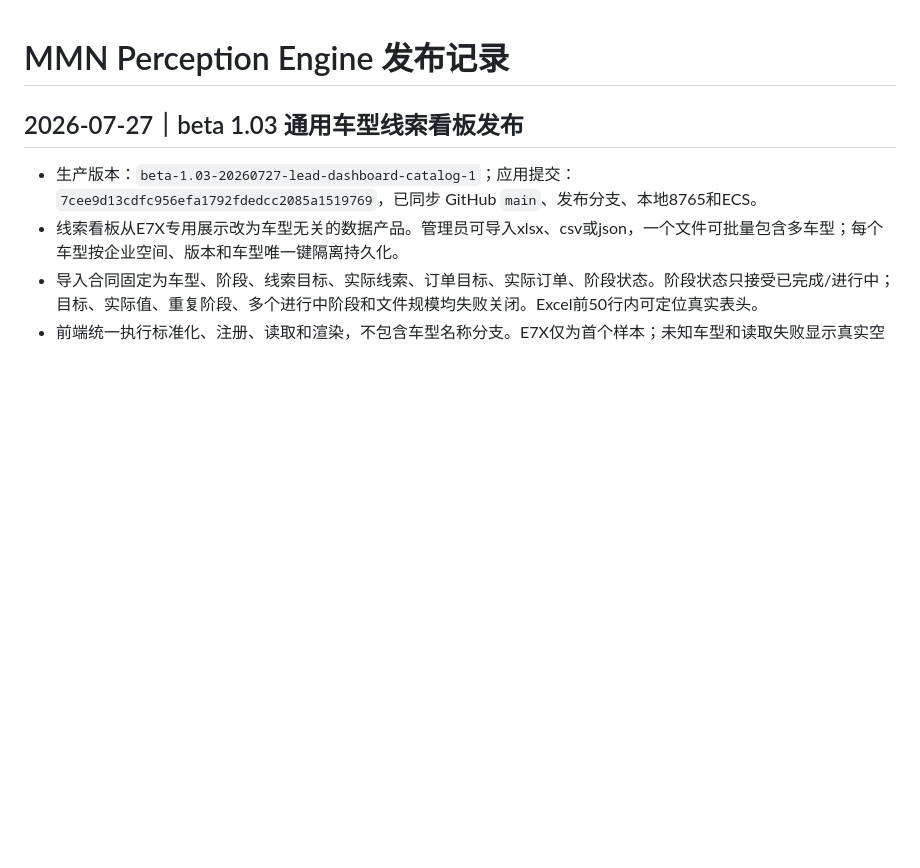
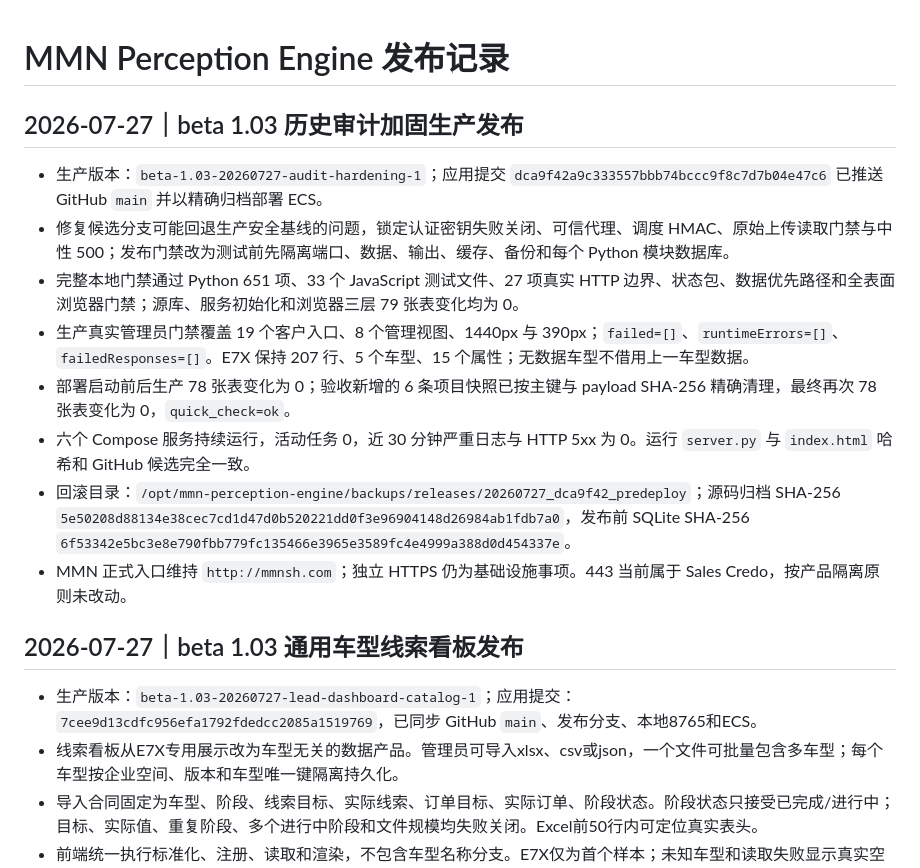
Before and after one commit to elliszhang0905-wq/MMN-Perception-Engine, a Markdown page: release.md, the part around the change. Rendered like a GitHub page; blank space fills up the shorter version.

Commit message:
docs: record audit hardening production closure

```diff
--- a/release.md
+++ b/release.md
@@ -1,4 +1,15 @@
 # MMN Perception Engine 发布记录
+
+## 2026-07-27｜beta 1.03 历史审计加固生产发布
+
+- 生产版本：`beta-1.03-20260727-audit-hardening-1`；应用提交 `dca9f42a9c333557bbb74bccc9f8c7d7b04e47c6` 已推送 GitHub `main` 并以精确归档部署 ECS。
+- 修复候选分支可能回退生产安全基线的问题，锁定认证密钥失败关闭、可信代理、调度 HMAC、原始上传读取门禁与中性 500；发布门禁改为测试前先隔离端口、数据、输出、缓存、备份和每个 Python 模块数据库。
+- 完整本地门禁通过 Python 651 项、33 个 JavaScript 测试文件、27 项真实 HTTP 边界、状态包、数据优先路径和全表面浏览器门禁；源库、服务初始化和浏览器三层 79 张表变化均为 0。
+- 生产真实管理员门禁覆盖 19 个客户入口、8 个管理视图、1440px 与 390px；`failed=[]`、`runtimeErrors=[]`、`failedResponses=[]`。E7X 保持 207 行、5 个车型、15 个属性；无数据车型不借用上一车型数据。
+- 部署启动前后生产 78 张表变化为 0；验收新增的 6 条项目快照已按主键与 payload SHA-256 精确清理，最终再次 78 张表变化为 0，`quick_check=ok`。
+- 六个 Compose 服务持续运行，活动任务 0，近 30 分钟严重日志与 HTTP 5xx 为 0。运行 `server.py` 与 `index.html` 哈希和 GitHub 候选完全一致。
+- 回滚目录：`/opt/mmn-perception-engine/backups/releases/20260727_dca9f42_predeploy`；源码归档 SHA-256 `5e50208d88134e38cec7cd1d47d0b520221dd0f3e96904148d26984ab1fdb7a0`，发布前 SQLite SHA-256 `6f53342e5bc3e8e790fbb779fc135466e3965e3589fc4e4999a388d0d454337e`。
+- MMN 正式入口维持 `http://mmnsh.com`；独立 HTTPS 仍为基础设施事项。443 当前属于 Sales Credo，按产品隔离原则未改动。
 
 ## 2026-07-27｜beta 1.03 通用车型线索看板发布
 
```
Also changed, not shown: MMN_CURRENT_STATE.md (+4 -4 lines), docs/研发档案/2026-07-27_beta-1.03_历史审计加固生产发布.md (added, +37 -0 lines).
